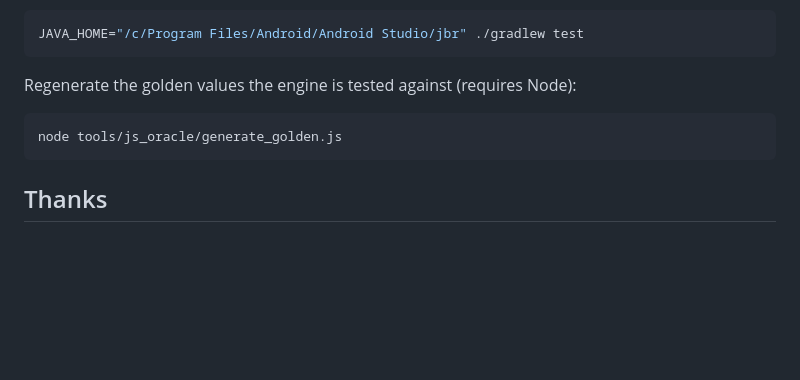
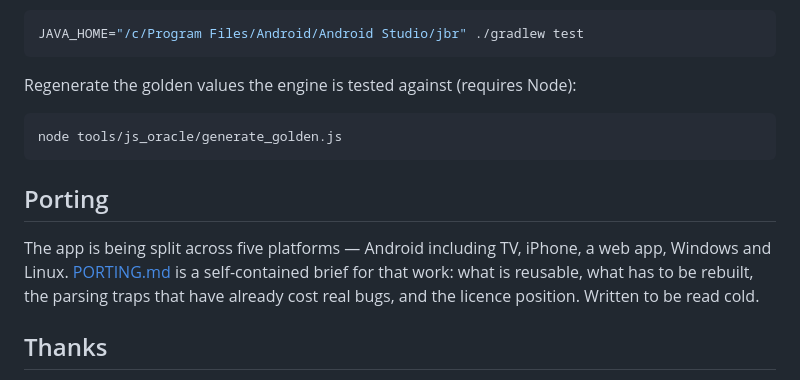
Before and after one commit to bdbais/ow-companion, a Markdown page: README.md, the part around the change. Drawn GitHub-style; blank space fills up the shorter version.

````diff
--- a/README.md
+++ b/README.md
@@ -117,6 +117,13 @@ Regenerate the golden values the engine is tested against (requires Node):
 node tools/js_oracle/generate_golden.js
 ```
 
+## Porting
+
+The app is being split across five platforms — Android including TV, iPhone, a web app,
+Windows and Linux. [PORTING.md](PORTING.md) is a self-contained brief for that work: what is
+reusable, what has to be rebuilt, the parsing traps that have already cost real bugs, and the
+licence position. Written to be read cold.
+
 ## Thanks
 
 **BYZ** and **MrStonestar** played with this and reported what was wrong. Bastion stuck in
````
Also changed, not shown: PORTING.md (added, +349 -0 lines).
